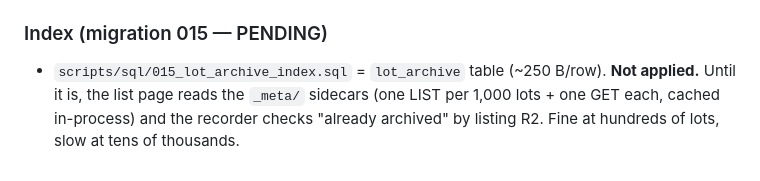
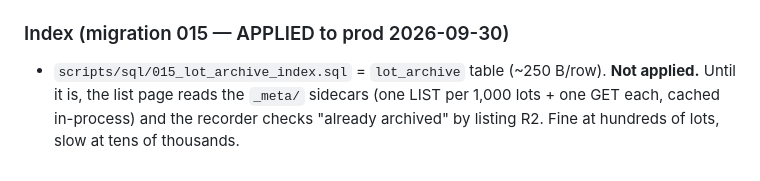
Before and after one commit to AbdelRahmanNasser20/Black-whole, a Markdown page: docs/claude-reference/lot-archive.md, the part around the change. GitHub-like rendering.

Commit message:
docs: 015 index applied
Co-Authored-By: Claude Opus 5.5 <noreply@anthropic.com>

```diff
--- a/docs/claude-reference/lot-archive.md
+++ b/docs/claude-reference/lot-archive.md
@@ -63,6 +63,6 @@
 - Furniture scope (~2.2k closes/month): ~1 GB/month, inside the free 10 GB for ~10 months.
 - Knobs: `LOT_ARCHIVE_PHOTOS=3` roughly halves it.
 
-### Index (migration 015 — PENDING)
+### Index (migration 015 — APPLIED to prod 2026-09-30)
 
 - `scripts/sql/015_lot_archive_index.sql` = `lot_archive` table (~250 B/row). **Not applied.** Until it is, the list page reads the `_meta/` sidecars (one LIST per 1,000 lots + one GET each, cached in-process) and the recorder checks "already archived" by listing R2. Fine at hundreds of lots, slow at tens of thousands.
```
